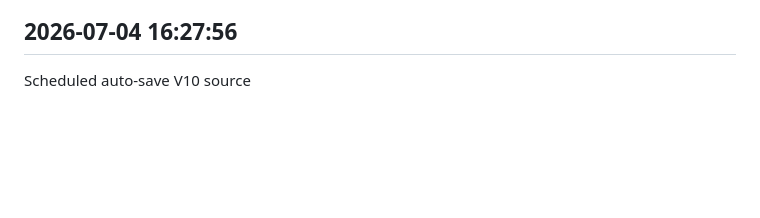
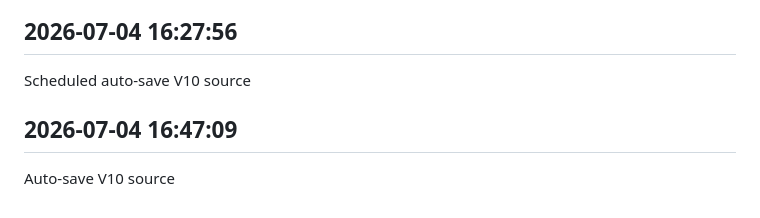
Before and after one commit to sagarkerhalkar/SagarSystemHealthMonitor-V10, a Markdown page: docs/V10_WORK_LOG.md, the part around the change. GitHub-like rendering; blank space fills up the shorter version.

Commit message:
Auto-save V10 source

```diff
--- a/docs/V10_WORK_LOG.md
+++ b/docs/V10_WORK_LOG.md
@@ -927,3 +927,7 @@ Auto-save V10 source
 
 ## 2026-07-04 16:27:56
 Scheduled auto-save V10 source
+
+
+## 2026-07-04 16:47:09
+Auto-save V10 source
```
